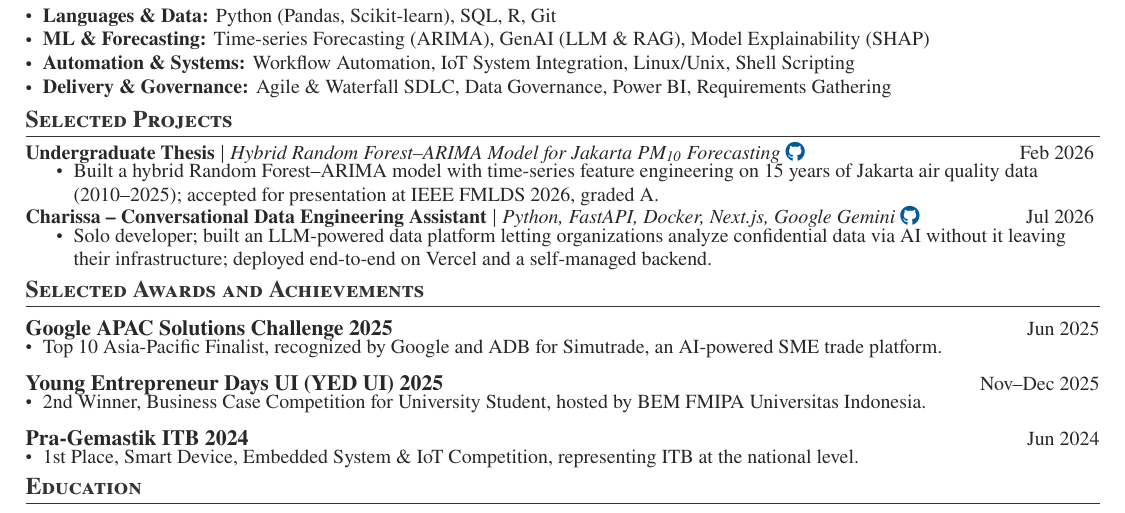
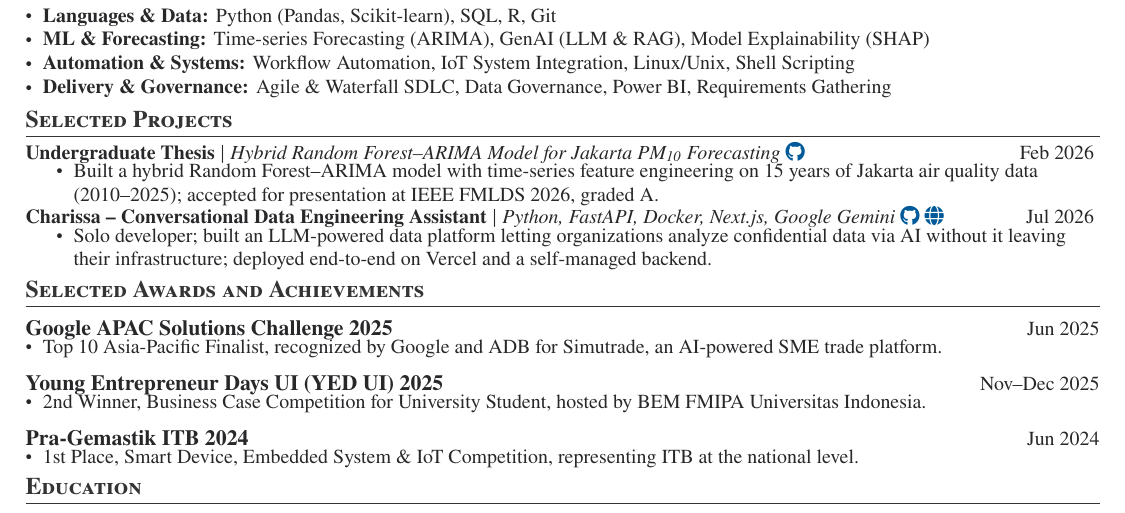
Before and after one commit to rafidhiyaulh/CV, a LaTeX document (main.tex, which reads sections/projects.tex): part of the page, cut so that both start at the same text. Compiled offline with pdfLaTeX; a LaTeX package or settings file that is missing is left out.

Commit message:
Add website link icon to Charissa project entry
Co-Authored-By: Claude Sonnet 5 <noreply@anthropic.com>

```diff
--- a/sections/projects.tex
+++ b/sections/projects.tex
@@ -12,7 +12,7 @@
 
       \customProject
           {\textbf{Charissa -- Conversational Data Engineering Assistant} $|$
-          \emph{Python, FastAPI, Docker, Next.js, Google Gemini}\ \href{https://github.com/rafidhiyaulh/charissa}{\faGithub}}{Jul 2026}
+          \emph{Python, FastAPI, Docker, Next.js, Google Gemini}\ \href{https://github.com/rafidhiyaulh/charissa}{\faGithub}\ \href{https://trycharissa.dev/}{\faGlobe}}{Jul 2026}
           \customItemListStart
             \customItem{Solo developer; built an LLM-powered data platform letting organizations analyze confidential data via AI without it leaving their infrastructure; deployed end-to-end on Vercel and a self-managed backend.}
           \customItemListEnd
```
Also changed, not shown: main.pdf.
